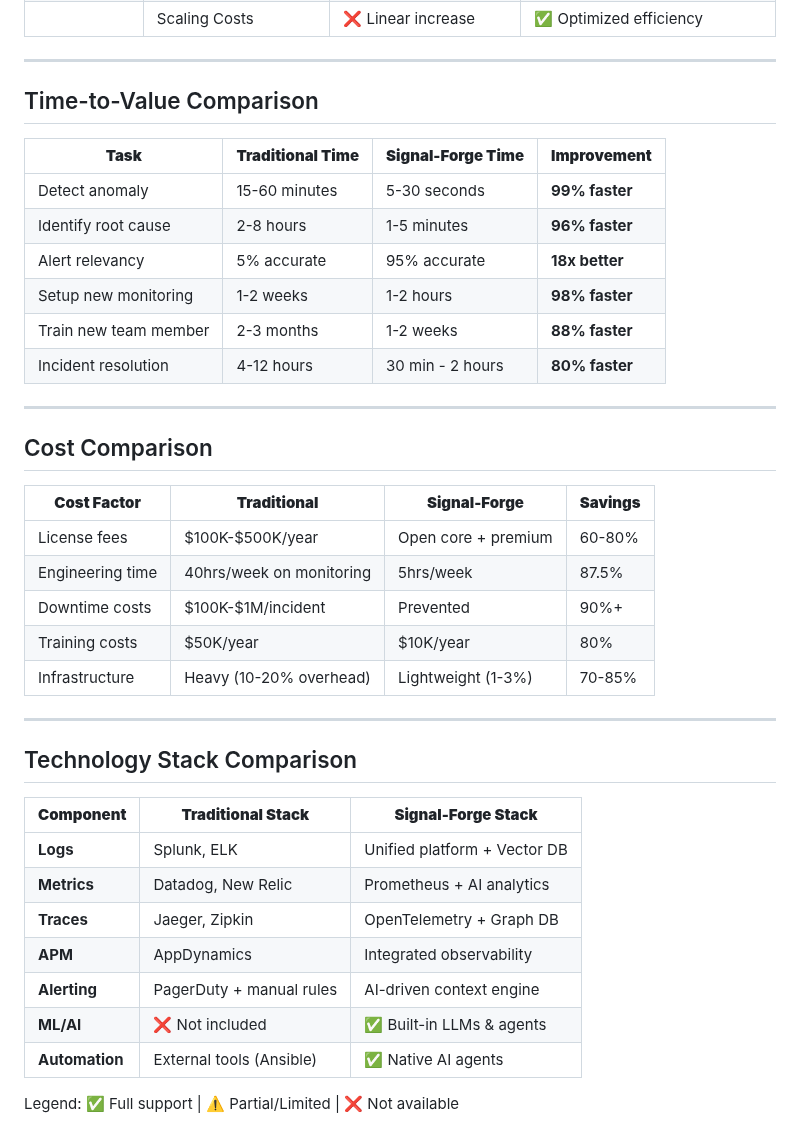
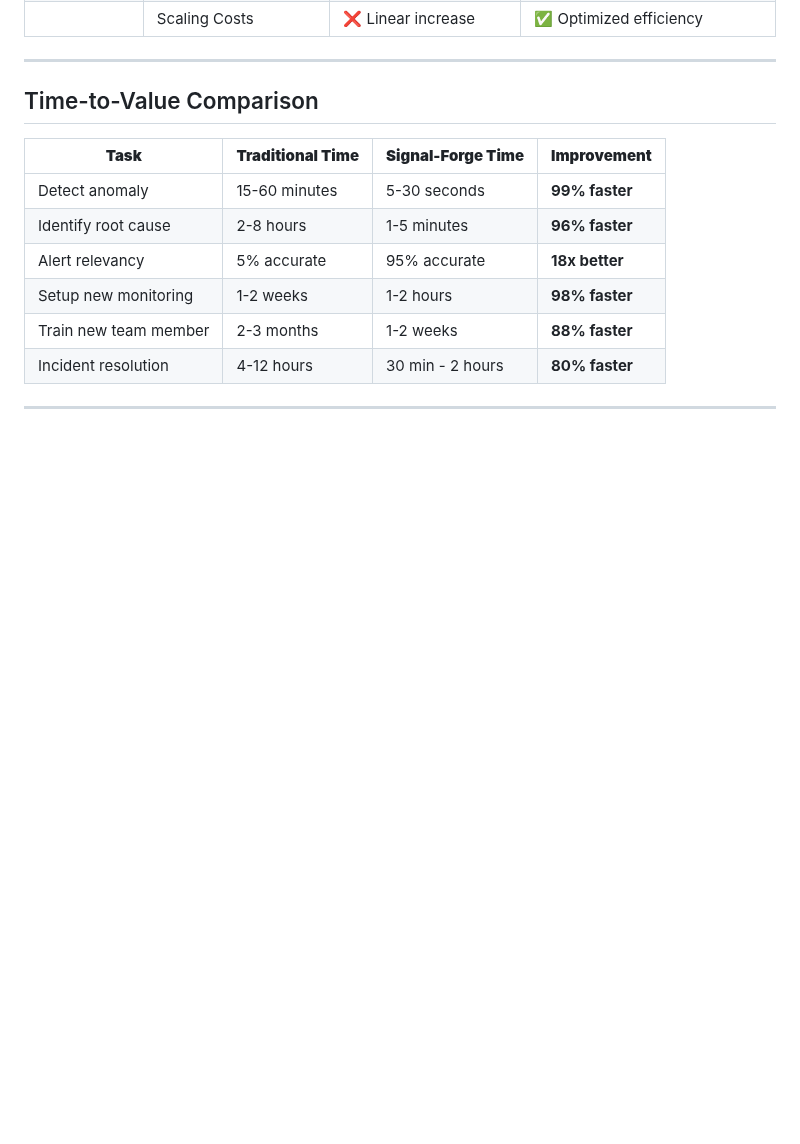
Before and after one commit to lILogit/Observio, a Markdown page: README.md, the part around the change. Rendered like a GitHub page; blank space fills up the shorter version.

```diff
--- a/README.md
+++ b/README.md
@@ -283,29 +283,3 @@ MIT License — free to use, modify, and extend.
 | Incident resolution | 4-12 hours | 30 min - 2 hours | **80% faster** |
 
 ---
-
-## Cost Comparison
-
-| **Cost Factor** | **Traditional** | **Signal-Forge** | **Savings** |
-|-----------------|-----------------|------------------|-------------|
-| License fees | $100K-$500K/year | Open core + premium | 60-80% |
-| Engineering time | 40hrs/week on monitoring | 5hrs/week | 87.5% |
-| Downtime costs | $100K-$1M/incident | Prevented | 90%+ |
-| Training costs | $50K/year | $10K/year | 80% |
-| Infrastructure | Heavy (10-20% overhead) | Lightweight (1-3%) | 70-85% |
-
----
-
-## Technology Stack Comparison
-
-| **Component** | **Traditional Stack** | **Signal-Forge Stack** |
-|---------------|----------------------|------------------------|
-| **Logs** | Splunk, ELK | Unified platform + Vector DB |
-| **Metrics** | Datadog, New Relic | Prometheus + AI analytics |
-| **Traces** | Jaeger, Zipkin | OpenTelemetry + Graph DB |
-| **APM** | AppDynamics | Integrated observability |
-| **Alerting** | PagerDuty + manual rules | AI-driven context engine |
-| **ML/AI** | ❌ Not included | ✅ Built-in LLMs & agents |
-| **Automation** | External tools (Ansible) | ✅ Native AI agents |
-
-Legend: ✅ Full support | ⚠️ Partial/Limited | ❌ Not available
```
